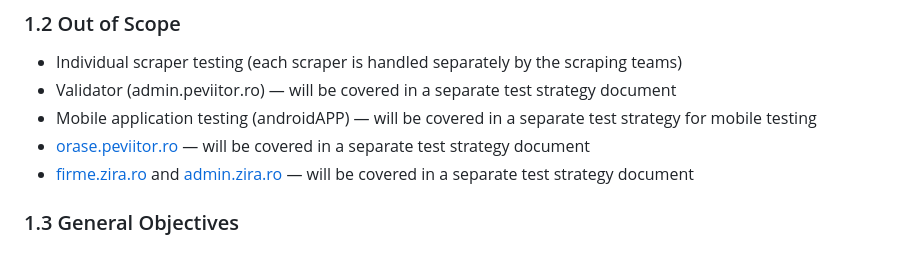
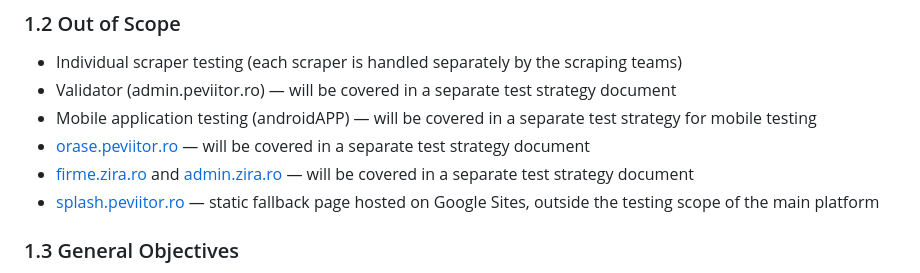
Before and after one commit to peviitor-ro/test_strategy_peviitor-ro, a Markdown page: Test_Strategy_Peviitor.ro.md, the part around the change. Drawn GitHub-style.

Commit message:
Add splash.peviitor.ro to Out of Scope

```diff
--- a/Test_Strategy_Peviitor.ro.md
+++ b/Test_Strategy_Peviitor.ro.md
@@ -58,6 +58,7 @@ This document defines the test strategy for the **peviitor.ro** platform — the
 - Mobile application testing (androidAPP) — will be covered in a separate test strategy for mobile testing
 - [orase.peviitor.ro](https://orase.peviitor.ro) — will be covered in a separate test strategy document
 - [firme.zira.ro](https://firme.zira.ro) and [admin.zira.ro](https://admin.zira.ro) — will be covered in a separate test strategy document
+- [splash.peviitor.ro](https://splash.peviitor.ro) — static fallback page hosted on Google Sites, outside the testing scope of the main platform
 
 ### 1.3 General Objectives
 
```
